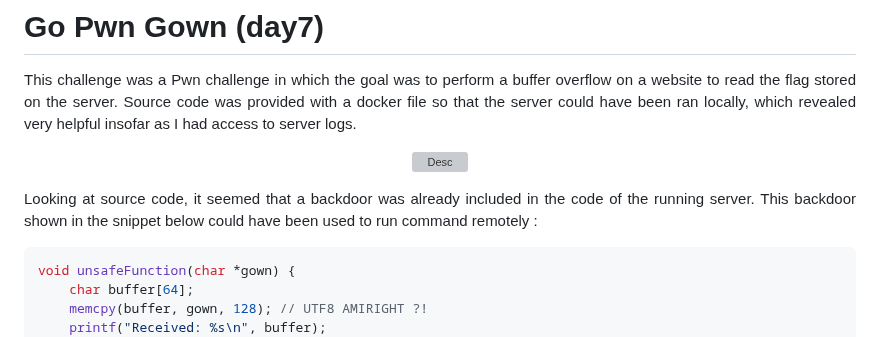
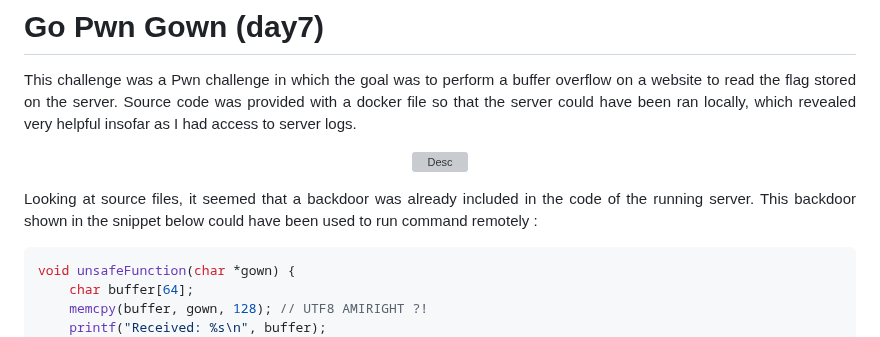
Before and after one commit to Ax8457/WriteUPs, a Markdown page: Xmas_RootMe_2024/GoPwnGown/README.md, the part around the change. Drawn GitHub-style; grey boxes are pictures that could not be loaded.

`````diff
--- a/Xmas_RootMe_2024/GoPwnGown/README.md
+++ b/Xmas_RootMe_2024/GoPwnGown/README.md
@@ -4,7 +4,7 @@
 
 <p align="center"><img src="Screenshots/S1.png" alt="Desc"></p>
 
-<p align="justify"> Looking at source code, it seemed that a backdoor was already included in the code of the running server. This backdoor shown in the snippet below could have been used to run command remotely : </p>
+<p align="justify"> Looking at source files, it seemed that a backdoor was already included in the code of the running server. This backdoor shown in the snippet below could have been used to run command remotely : </p>
 
 ````c
 void unsafeFunction(char *gown) {
`````
